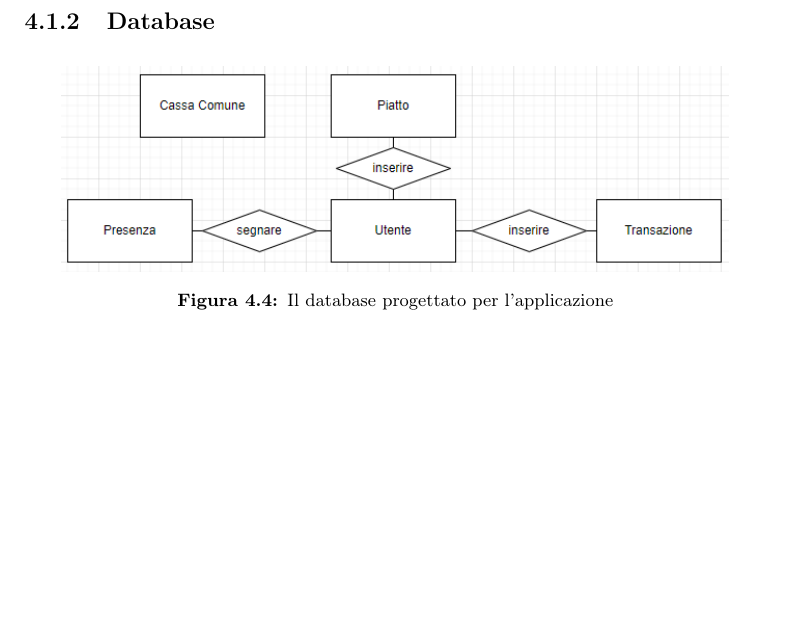
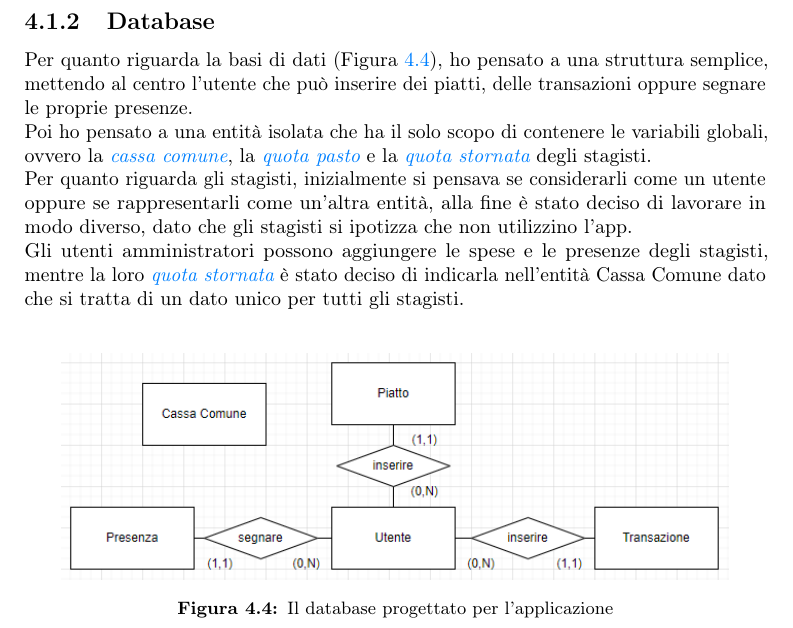
Before and after one commit to EricaCavaliere/TesiLaureaInformatica, a LaTeX thesis (thesis.tex, which reads chapters/product-prototype.tex): part of page 33 of 38, cut so that both start at the same text, the shorter picture padded with empty space. Compiled offline with pdfLaTeX.

Commit message:
Inizio database

```diff
--- a/chapters/product-prototype.tex
+++ b/chapters/product-prototype.tex
@@ -67,7 +67,10 @@ In \textbf{Accedi} è presente il messaggio "\emph{Hai dimenticato la password?}
 \newpage
 
 \subsection{Database}
-
+Per quanto riguarda la basi di dati (Figura \ref{fig:database}), ho pensato a una struttura semplice, mettendo al centro l'utente che può inserire dei piatti, delle transazioni oppure segnare le proprie presenze.\newline
+Poi ho pensato a una entità isolata che ha il solo scopo di contenere le variabili globali, ovvero la \emph{\gls{cassacomuneg}}, la \emph{\gls{quotapastog}} e la \emph{\gls{quotastornatag}} degli stagisti.\newline
+Per quanto riguarda gli stagisti, inizialmente si pensava se considerarli come un utente oppure se rappresentarli come un'altra entità, alla fine è stato deciso di lavorare in modo diverso, dato che gli stagisti si ipotizza che non utilizzino l'app.\newline
+Gli utenti amministratori possono aggiungere le spese e le presenze degli stagisti, mentre la loro \emph{\gls{quotastornatag}} è stato deciso di indicarla nell'entità Cassa Comune dato che si tratta di un dato unico per tutti gli stagisti.\newline
 \begin{figure}[!h]
     \centering
     \includegraphics[width=0.9\columnwidth]{database}
```
Also changed, not shown: images/database.png, thesis.pdf.
